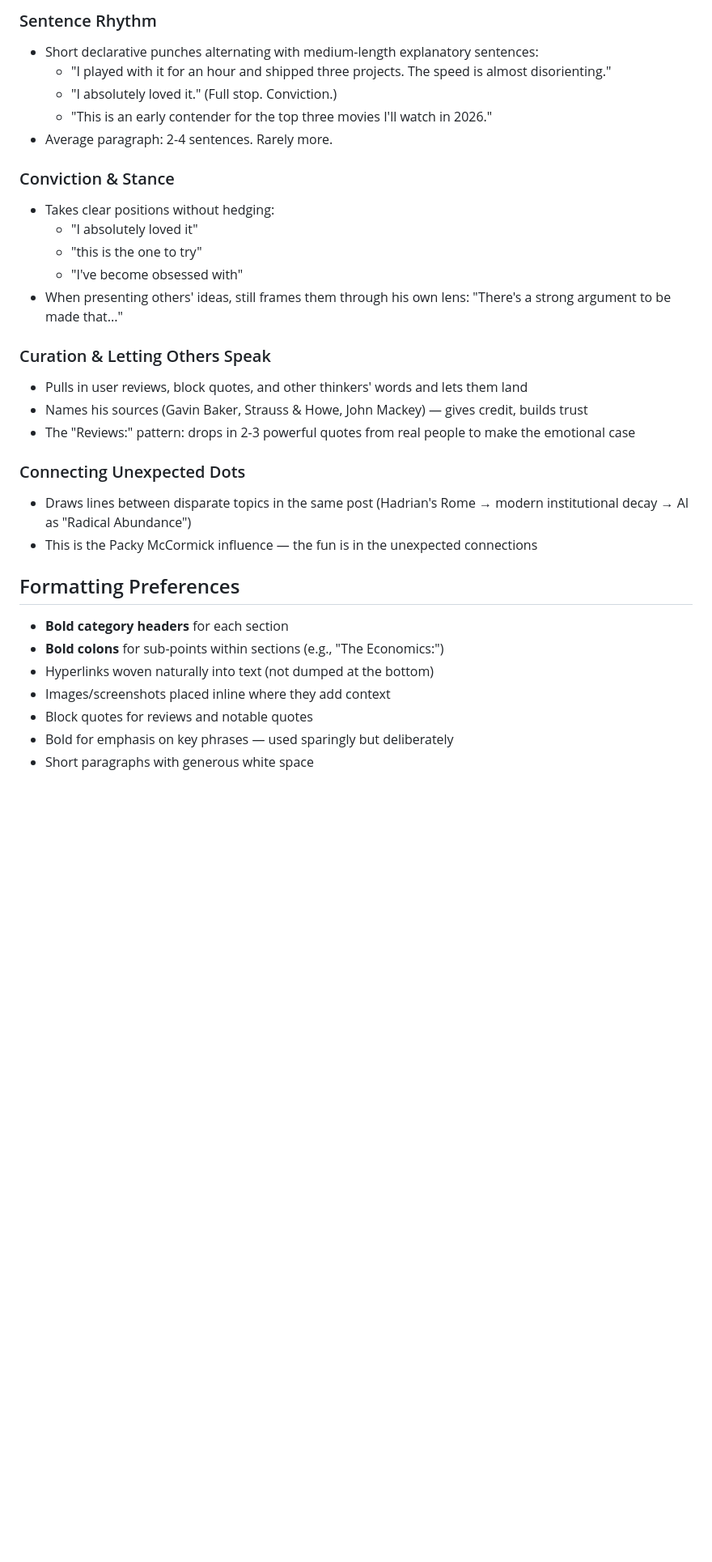
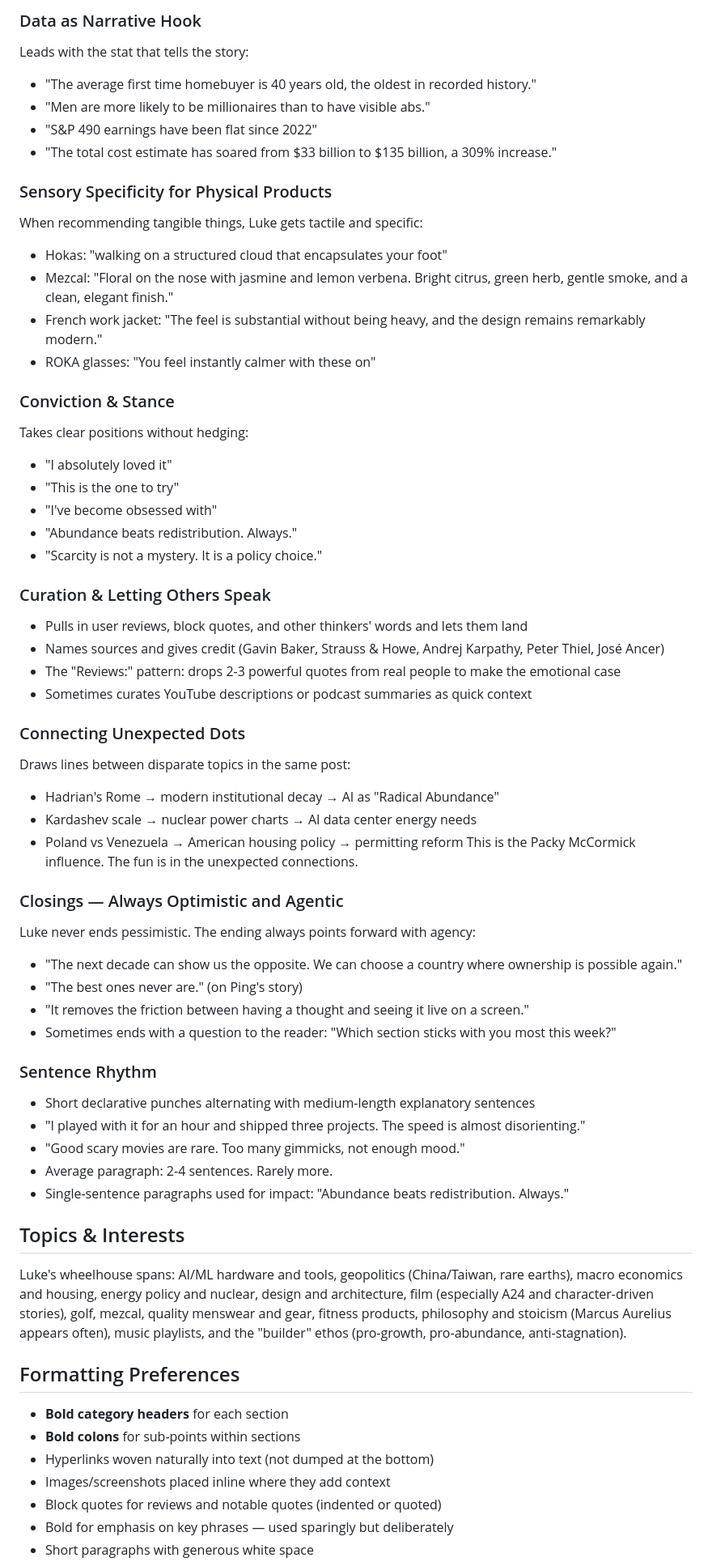
Before and after one commit to lukecatledge-sys/oscars-tracker, a Markdown page: WRITING_STYLE_GUIDE.md, the part around one of its changes. Shown at 81% size. Drawn GitHub-style; blank space fills up the shorter version.

```diff
--- a/WRITING_STYLE_GUIDE.md
+++ b/WRITING_STYLE_GUIDE.md
@@ -73,32 +109,61 @@
 
-### Sentence Rhythm
-- Short declarative punches alternating with medium-length explanatory sentences:
-  - "I played with it for an hour and shipped three projects. The speed is almost disorienting."
-  - "I absolutely loved it." (Full stop. Conviction.)
-  - "This is an early contender for the top three movies I'll watch in 2026."
-- Average paragraph: 2-4 sentences. Rarely more.
+### Data as Narrative Hook
+Leads with the stat that tells the story:
+- "The average first time homebuyer is 40 years old, the oldest in recorded history."
+- "Men are more likely to be millionaires than to have visible abs."
+- "S&P 490 earnings have been flat since 2022"
+- "The total cost estimate has soared from $33 billion to $135 billion, a 309% increase."
+
+### Sensory Specificity for Physical Products
+When recommending tangible things, Luke gets tactile and specific:
+- Hokas: "walking on a structured cloud that encapsulates your foot"
+- Mezcal: "Floral on the nose with jasmine and lemon verbena. Bright citrus, green herb, gentle smoke, and a clean, elegant finish."
+- French work jacket: "The feel is substantial without being heavy, and the design remains remarkably modern."
+- ROKA glasses: "You feel instantly calmer with these on"
 
 ### Conviction & Stance
-- Takes clear positions without hedging:
-  - "I absolutely loved it"
-  - "this is the one to try"
-  - "I've become obsessed with"
-- When presenting others' ideas, still frames them through his own lens: "There's a strong argument to be made that..."
+Takes clear positions without hedging:
+- "I absolutely loved it"
+- "This is the one to try"
+- "I've become obsessed with"
+- "Abundance beats redistribution. Always."
+- "Scarcity is not a mystery. It is a policy choice."
 
 ### Curation & Letting Others Speak
 - Pulls in user reviews, block quotes, and other thinkers' words and lets them land
-- Names his sources (Gavin Baker, Strauss & Howe, John Mackey) — gives credit, builds trust
-- The "Reviews:" pattern: drops in 2-3 powerful quotes from real people to make the emotional case
+- Names sources and gives credit (Gavin Baker, Strauss & Howe, Andrej Karpathy, Peter Thiel, José Ancer)
+- The "Reviews:" pattern: drops 2-3 powerful quotes from real people to make the emotional case
+- Sometimes curates YouTube descriptions or podcast summaries as quick context
 
 ### Connecting Unexpected Dots
-- Draws lines between disparate topics in the same post (Hadrian's Rome → modern institutional decay → AI as "Radical Abundance")
-- This is the Packy McCormick influence — the fun is in the unexpected connections
+Draws lines between disparate topics in the same post:
+- Hadrian's Rome → modern institutional decay → AI as "Radical Abundance"
+- Kardashev scale → nuclear power charts → AI data center energy needs
+- Poland vs Venezuela → American housing policy → permitting reform
+This is the Packy McCormick influence. The fun is in the unexpected connections.
+
+### Closings — Always Optimistic and Agentic
+Luke never ends pessimistic. The ending always points forward with agency:
+- "The next decade can show us the opposite. We can choose a country where ownership is possible again."
+- "The best ones never are." (on Ping's story)
+- "It removes the friction between having a thought and seeing it live on a screen."
+- Sometimes ends with a question to the reader: "Which section sticks with you most this week?"
+
+### Sentence Rhythm
+- Short declarative punches alternating with medium-length explanatory sentences
+- "I played with it for an hour and shipped three projects. The speed is almost disorienting."
+- "Good scary movies are rare. Too many gimmicks, not enough mood."
+- Average paragraph: 2-4 sentences. Rarely more.
+- Single-sentence paragraphs used for impact: "Abundance beats redistribution. Always."
+
+## Topics & Interests
+Luke's wheelhouse spans: AI/ML hardware and tools, geopolitics (China/Taiwan, rare earths), macro economics and housing, energy policy and nuclear, design and architecture, film (especially A24 and character-driven stories), golf, mezcal, quality menswear and gear, fitness products, philosophy and stoicism (Marcus Aurelius appears often), music playlists, and the "builder" ethos (pro-growth, pro-abundance, anti-stagnation).
 
 ## Formatting Preferences
 - **Bold category headers** for each section
-- **Bold colons** for sub-points within sections (e.g., "The Economics:")
+- **Bold colons** for sub-points within sections
 - Hyperlinks woven naturally into text (not dumped at the bottom)
 - Images/screenshots placed inline where they add context
-- Block quotes for reviews and notable quotes
+- Block quotes for reviews and notable quotes (indented or quoted)
 - Bold for emphasis on key phrases — used sparingly but deliberately
 - Short paragraphs with generous white space
```
Also changed, not shown: other parts of WRITING_STYLE_GUIDE.md (+80 -34 lines).
